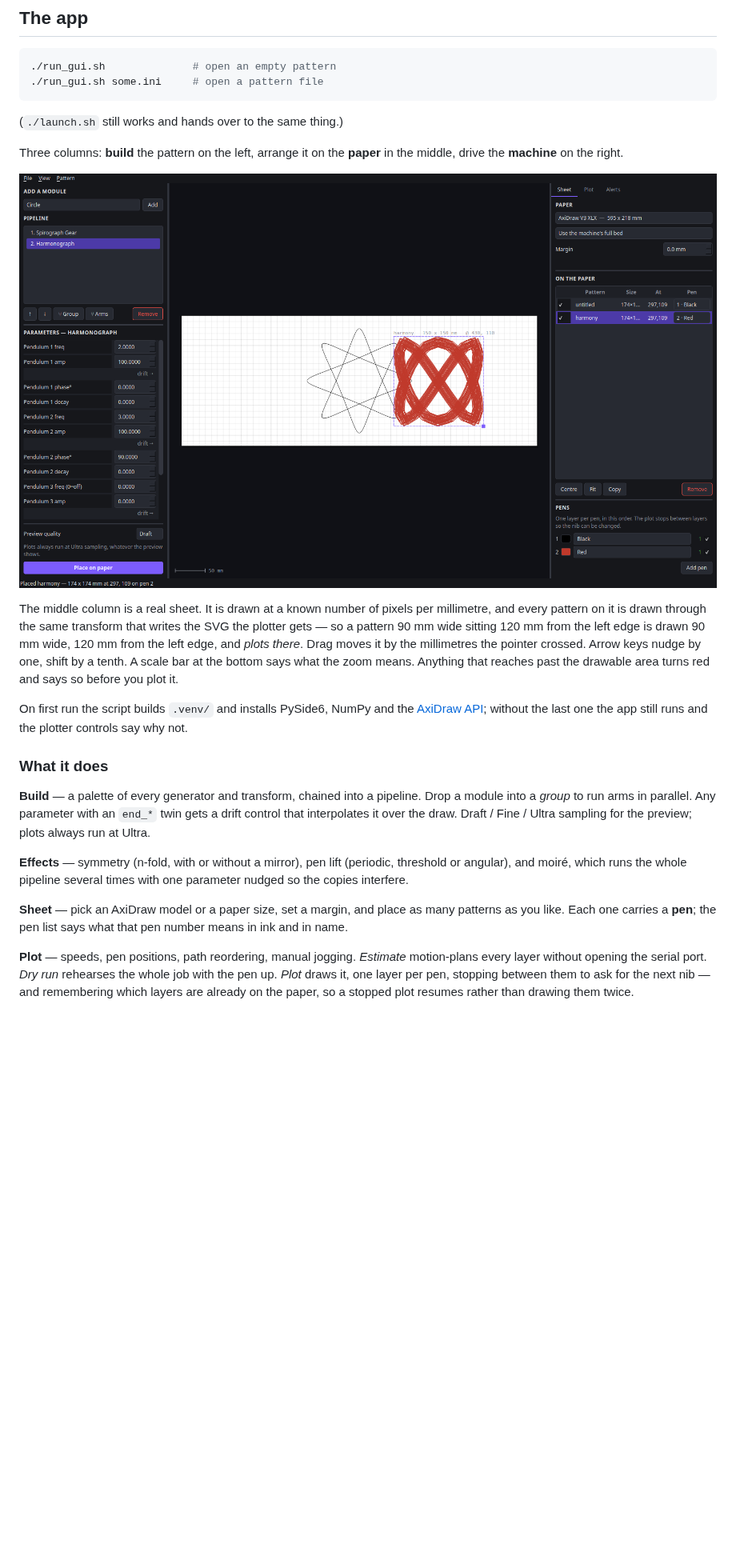
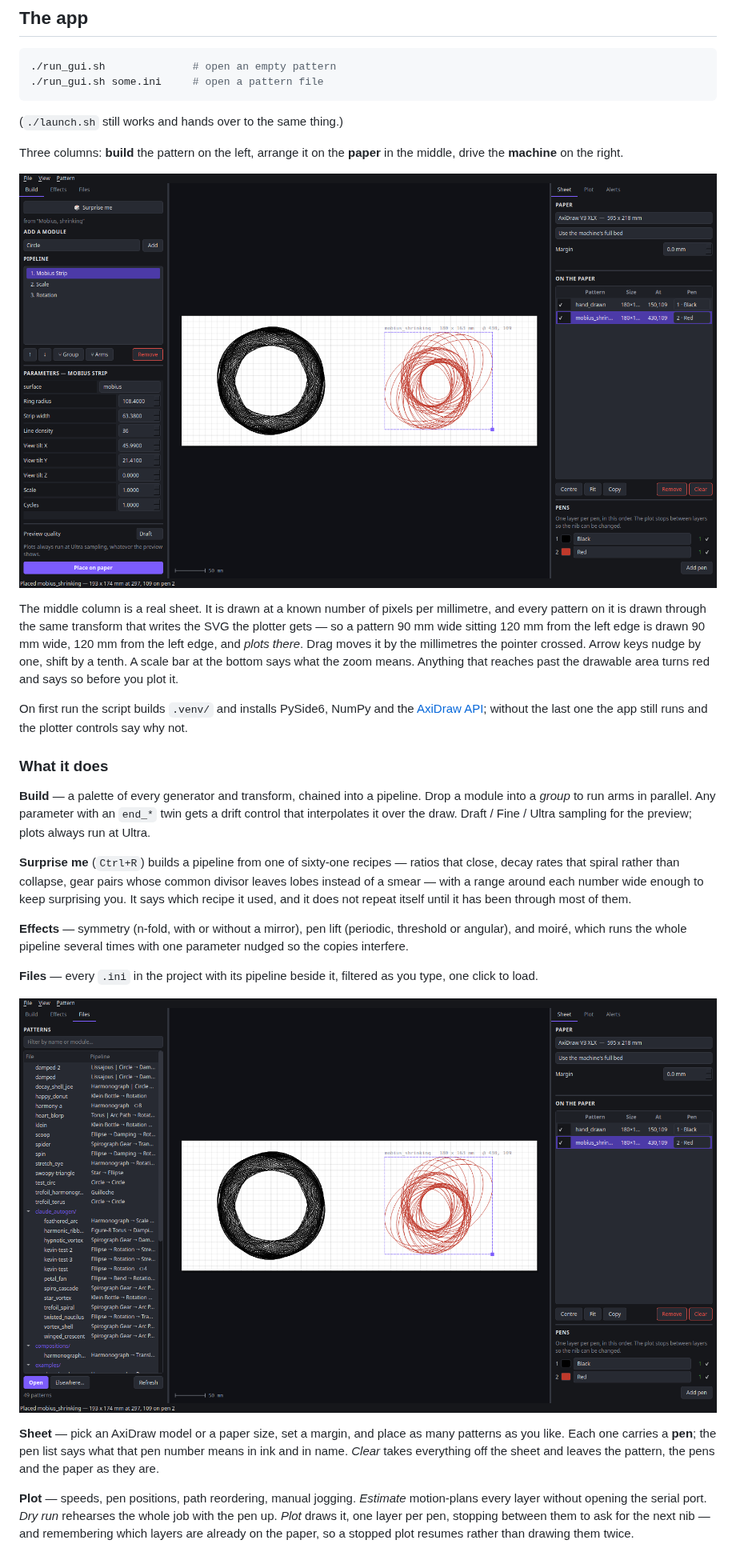
Before and after one commit to foozleface/spirograph-2, a Markdown page: README.md, the part around one of its changes. Shown at 80% size. GitHub-like rendering; pictures changed too: docs/app.png, docs/files.png (added); blank space fills up the shorter version.

```diff
--- a/README.md
+++ b/README.md
@@ -39,13 +39,25 @@ pipeline. Drop a module into a *group* to run arms in parallel. Any parameter
 with an `end_*` twin gets a drift control that interpolates it over the draw.
 Draft / Fine / Ultra sampling for the preview; plots always run at Ultra.
 
+**Surprise me** (`Ctrl+R`) builds a pipeline from one of sixty-one recipes —
+ratios that close, decay rates that spiral rather than collapse, gear pairs
+whose common divisor leaves lobes instead of a smear — with a range around each
+number wide enough to keep surprising you. It says which recipe it used, and it
+does not repeat itself until it has been through most of them.
+
 **Effects** — symmetry (n-fold, with or without a mirror), pen lift (periodic,
 threshold or angular), and moiré, which runs the whole pipeline several times
 with one parameter nudged so the copies interfere.
 
+**Files** — every `.ini` in the project with its pipeline beside it, filtered
+as you type, one click to load.
+
+![the file list](docs/files.png)
+
 **Sheet** — pick an AxiDraw model or a paper size, set a margin, and place as
 many patterns as you like. Each one carries a **pen**; the pen list says what
-that pen number means in ink and in name.
+that pen number means in ink and in name. *Clear* takes everything off the
+sheet and leaves the pattern, the pens and the paper as they are.
 
 **Plot** — speeds, pen positions, path reordering, manual jogging. *Estimate*
 motion-plans every layer without opening the serial port. *Dry run* rehearses
```
Also changed, not shown: other parts of README.md (+16 -2 lines), PLAN.md (+19 -5 lines), docs/paper-window.png (added), 12 other files.
